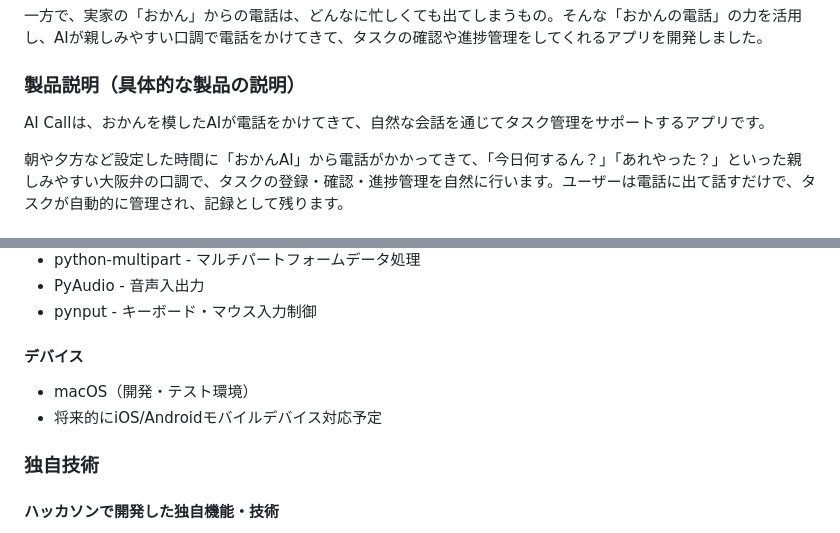
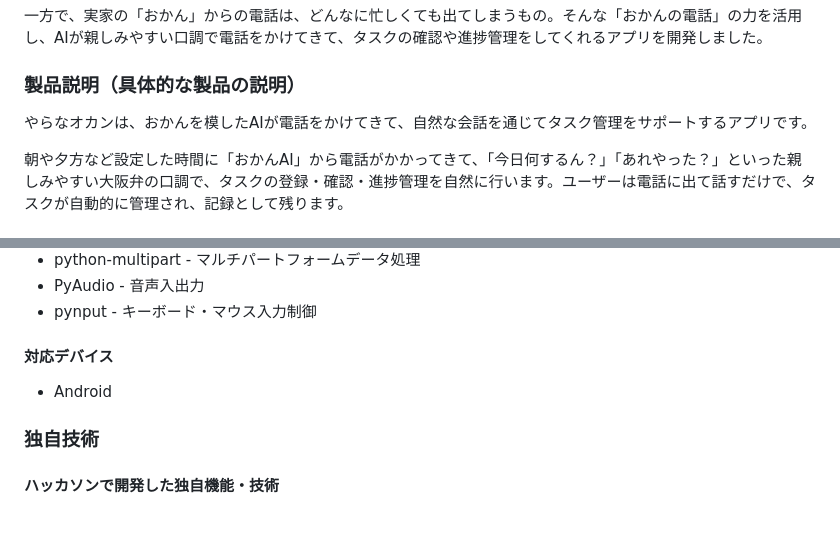
Before and after one commit to jphacks/sd_2509, a Markdown page: README.md, 2 parts joined by grey strips. Rendered like a GitHub page.

```diff
--- a/README.md
+++ b/README.md
@@ -9,7 +9,7 @@
 一方で、実家の「おかん」からの電話は、どんなに忙しくても出てしまうもの。そんな「おかんの電話」の力を活用し、AIが親しみやすい口調で電話をかけてきて、タスクの確認や進捗管理をしてくれるアプリを開発しました。
 
 ### 製品説明（具体的な製品の説明）
-AI Callは、おかんを模したAIが電話をかけてきて、自然な会話を通じてタスク管理をサポートするアプリです。
+やらなオカンは、おかんを模したAIが電話をかけてきて、自然な会話を通じてタスク管理をサポートするアプリです。
 
 朝や夕方など設定した時間に「おかんAI」から電話がかかってきて、「今日何するん？」「あれやった？」といった親しみやすい大阪弁の口調で、タスクの登録・確認・進捗管理を自然に行います。ユーザーは電話に出て話すだけで、タスクが自動的に管理され、記録として残ります。
 
@@ -79,9 +79,8 @@ AIは大阪弁を使う「おかん」のような親しみやすく、少し心
 * PyAudio - 音声入出力
 * pynput - キーボード・マウス入力制御
 
-#### デバイス
-* macOS（開発・テスト環境）
-* 将来的にiOS/Androidモバイルデバイス対応予定
+#### 対応デバイス
+* Android
 
 ### 独自技術
 #### ハッカソンで開発した独自機能・技術
```
